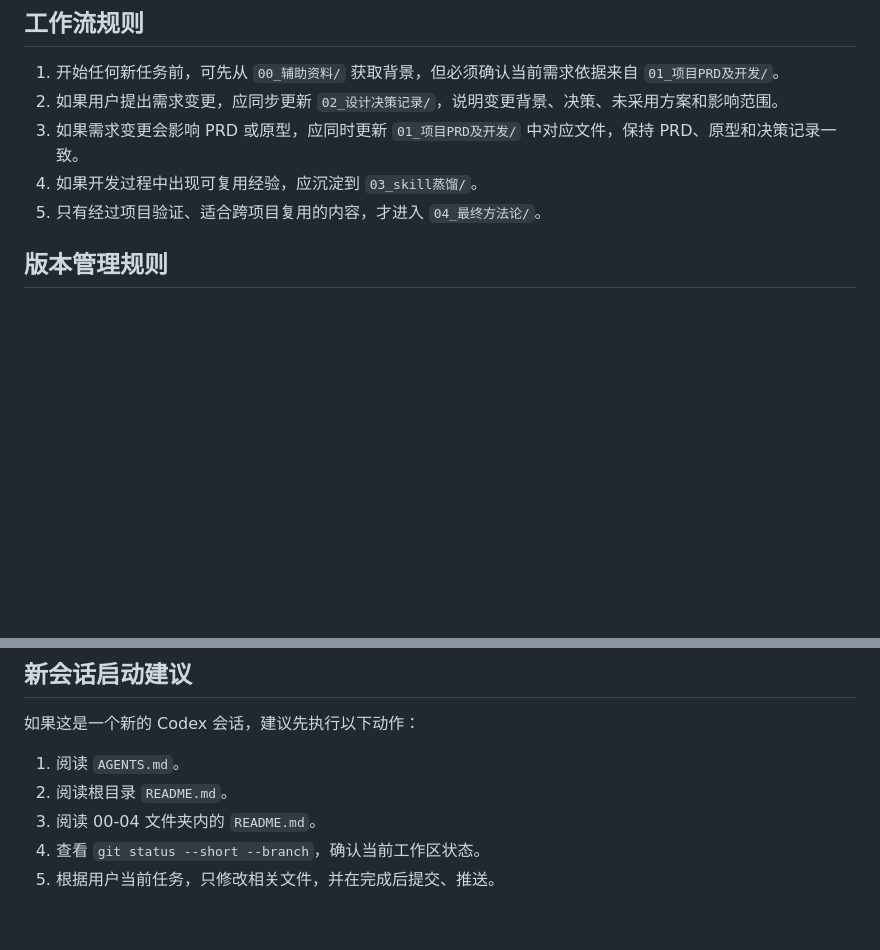
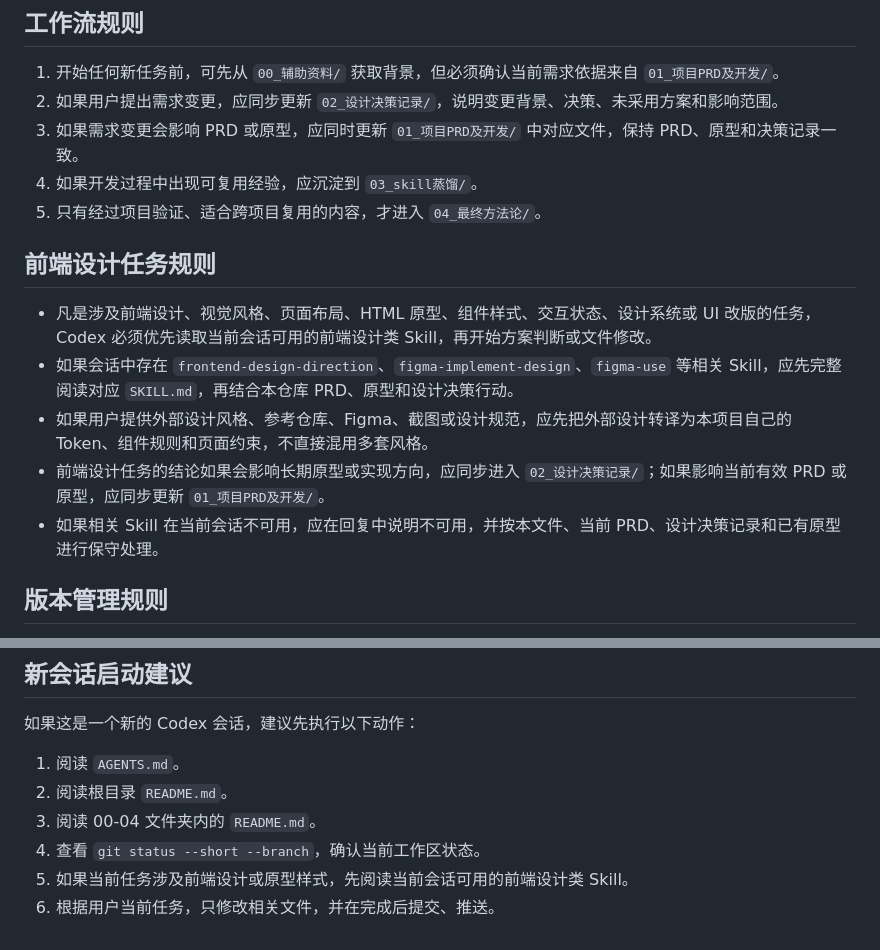
Before and after one commit to Kongsky77/doggy_management_system, a Markdown page: AGENTS.md, 2 parts joined by grey strips. GitHub-like rendering; blank space fills up the shorter version.

Commit message:
docs: require design skills before frontend work

```diff
--- a/AGENTS.md
+++ b/AGENTS.md
@@ -31,6 +31,14 @@
 3. 如果需求变更会影响 PRD 或原型，应同时更新 `01_项目PRD及开发/` 中对应文件，保持 PRD、原型和决策记录一致。
 4. 如果开发过程中出现可复用经验，应沉淀到 `03_skill蒸馏/`。
 5. 只有经过项目验证、适合跨项目复用的内容，才进入 `04_最终方法论/`。
+
+## 前端设计任务规则
+
+- 凡是涉及前端设计、视觉风格、页面布局、HTML 原型、组件样式、交互状态、设计系统或 UI 改版的任务，Codex 必须优先读取当前会话可用的前端设计类 Skill，再开始方案判断或文件修改。
+- 如果会话中存在 `frontend-design-direction`、`figma-implement-design`、`figma-use` 等相关 Skill，应先完整阅读对应 `SKILL.md`，再结合本仓库 PRD、原型和设计决策行动。
+- 如果用户提供外部设计风格、参考仓库、Figma、截图或设计规范，应先把外部设计转译为本项目自己的 Token、组件规则和页面约束，不直接混用多套风格。
+- 前端设计任务的结论如果会影响长期原型或实现方向，应同步进入 `02_设计决策记录/`；如果影响当前有效 PRD 或原型，应同步更新 `01_项目PRD及开发/`。
+- 如果相关 Skill 在当前会话不可用，应在回复中说明不可用，并按本文件、当前 PRD、设计决策记录和已有原型进行保守处理。
 
 ## 版本管理规则
 
@@ -69,4 +77,5 @@
 2. 阅读根目录 `README.md`。
 3. 阅读 00-04 文件夹内的 `README.md`。
 4. 查看 `git status --short --branch`，确认当前工作区状态。
-5. 根据用户当前任务，只修改相关文件，并在完成后提交、推送。
+5. 如果当前任务涉及前端设计或原型样式，先阅读当前会话可用的前端设计类 Skill。
+6. 根据用户当前任务，只修改相关文件，并在完成后提交、推送。
```
